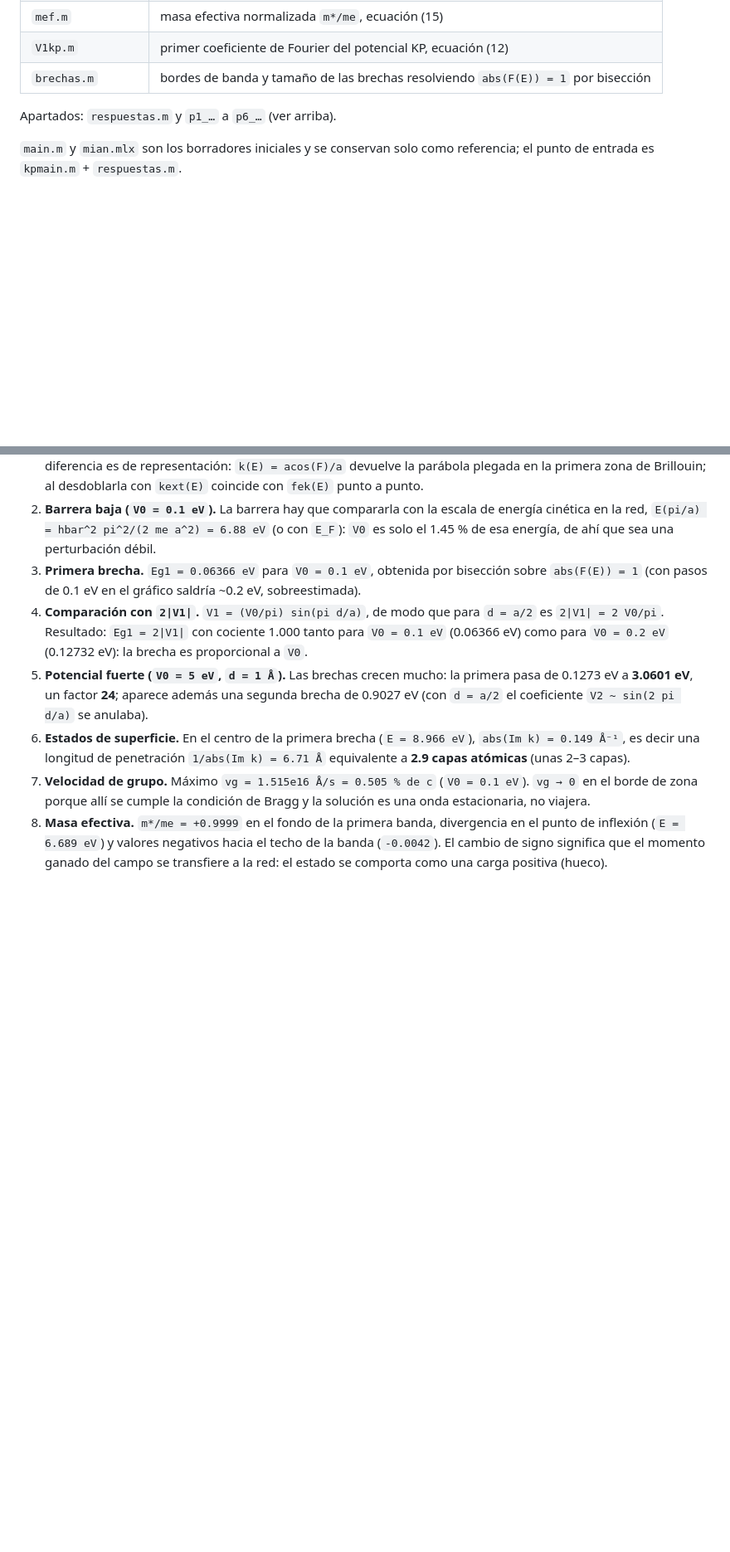
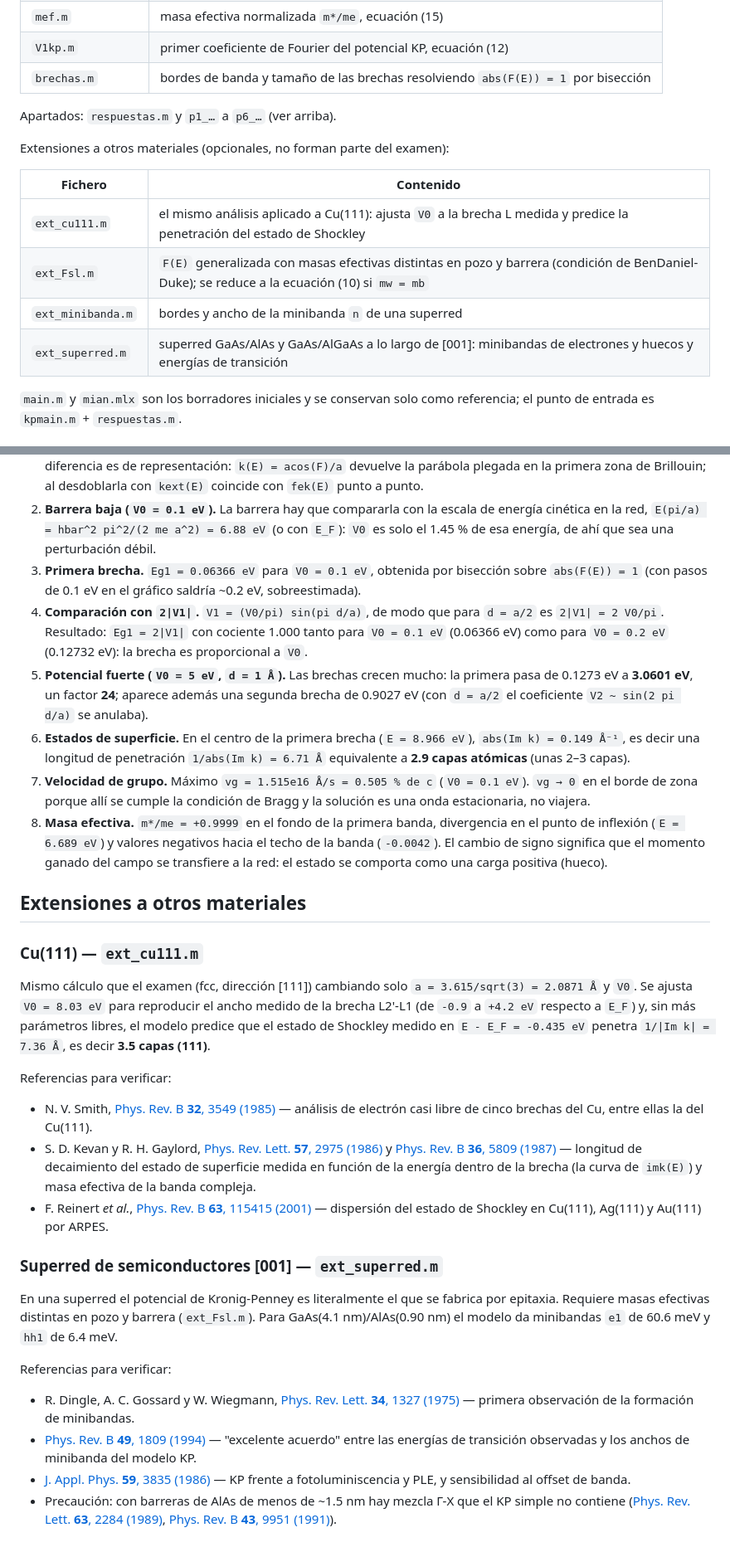
Before and after one commit to Edgaus/Examen1, a Markdown page: README.md, 2 parts joined by grey strips. Shown at 83% size. Rendered like a GitHub page; blank space fills up the shorter version.

Commit message:
Documentar las extensiones y sus referencias en el README
Co-authored-by: Edgar Agustin Contreras <Edgaus@users.noreply.github.com>

```diff
--- a/README.md
+++ b/README.md
@@ -61,6 +61,15 @@ Modelo:
 
 Apartados: `respuestas.m` y `p1_…` a `p6_…` (ver arriba).
 
+Extensiones a otros materiales (opcionales, no forman parte del examen):
+
+| Fichero | Contenido |
+|---|---|
+| `ext_cu111.m` | el mismo análisis aplicado a Cu(111): ajusta `V0` a la brecha L medida y predice la penetración del estado de Shockley |
+| `ext_Fsl.m` | `F(E)` generalizada con masas efectivas distintas en pozo y barrera (condición de BenDaniel-Duke); se reduce a la ecuación (10) si `mw = mb` |
+| `ext_minibanda.m` | bordes y ancho de la minibanda `n` de una superred |
+| `ext_superred.m` | superred GaAs/AlAs y GaAs/AlGaAs a lo largo de [001]: minibandas de electrones y huecos y energías de transición |
+
 `main.m` y `mian.mlx` son los borradores iniciales y se conservan solo como referencia; el
 punto de entrada es `kpmain.m` + `respuestas.m`.
 
@@ -93,3 +102,42 @@ Resultados obtenidos con `respuestas` (`a = 2.3383 Å`):
    punto de inflexión (`E = 6.689 eV`) y valores negativos hacia el techo de la banda
    (`-0.0042`). El cambio de signo significa que el momento ganado del campo se transfiere
    a la red: el estado se comporta como una carga positiva (hueco).
+
+## Extensiones a otros materiales
+
+### Cu(111) — `ext_cu111.m`
+
+Mismo cálculo que el examen (fcc, dirección [111]) cambiando solo `a = 3.615/sqrt(3) = 2.0871 Å`
+y `V0`. Se ajusta `V0 = 8.03 eV` para reproducir el ancho medido de la brecha L2'-L1
+(de `-0.9` a `+4.2 eV` respecto a `E_F`) y, sin más parámetros libres, el modelo predice que
+el estado de Shockley medido en `E - E_F = -0.435 eV` penetra `1/|Im k| = 7.36 Å`, es decir
+**3.5 capas (111)**.
+
+Referencias para verificar:
+
+- N. V. Smith, [Phys. Rev. B **32**, 3549 (1985)](https://doi.org/10.1103/PhysRevB.32.3549) —
+  análisis de electrón casi libre de cinco brechas del Cu, entre ellas la del Cu(111).
+- S. D. Kevan y R. H. Gaylord, [Phys. Rev. Lett. **57**, 2975 (1986)](https://doi.org/10.1103/PhysRevLett.57.2975)
+  y [Phys. Rev. B **36**, 5809 (1987)](https://doi.org/10.1103/PhysRevB.36.5809) — longitud de
+  decaimiento del estado de superficie medida en función de la energía dentro de la brecha
+  (la curva de `imk(E)`) y masa efectiva de la banda compleja.
+- F. Reinert *et al.*, [Phys. Rev. B **63**, 115415 (2001)](https://doi.org/10.1103/PhysRevB.63.115415) —
+  dispersión del estado de Shockley en Cu(111), Ag(111) y Au(111) por ARPES.
+
+### Superred de semiconductores [001] — `ext_superred.m`
+
+En una superred el potencial de Kronig-Penney es literalmente el que se fabrica por epitaxia.
+Requiere masas efectivas distintas en pozo y barrera (`ext_Fsl.m`). Para
+GaAs(4.1 nm)/AlAs(0.90 nm) el modelo da minibandas `e1` de 60.6 meV y `hh1` de 6.4 meV.
+
+Referencias para verificar:
+
+- R. Dingle, A. C. Gossard y W. Wiegmann, [Phys. Rev. Lett. **34**, 1327 (1975)](https://doi.org/10.1103/PhysRevLett.34.1327) —
+  primera observación de la formación de minibandas.
+- [Phys. Rev. B **49**, 1809 (1994)](https://doi.org/10.1103/PhysRevB.49.1809) — "excelente acuerdo"
+  entre las energías de transición observadas y los anchos de minibanda del modelo KP.
+- [J. Appl. Phys. **59**, 3835 (1986)](https://doi.org/10.1063/1.336720) — KP frente a
+  fotoluminiscencia y PLE, y sensibilidad al offset de banda.
+- Precaución: con barreras de AlAs de menos de ~1.5 nm hay mezcla Γ-X que el KP simple no
+  contiene ([Phys. Rev. Lett. **63**, 2284 (1989)](https://doi.org/10.1103/PhysRevLett.63.2284),
+  [Phys. Rev. B **43**, 9951 (1991)](https://doi.org/10.1103/PhysRevB.43.9951)).
```
